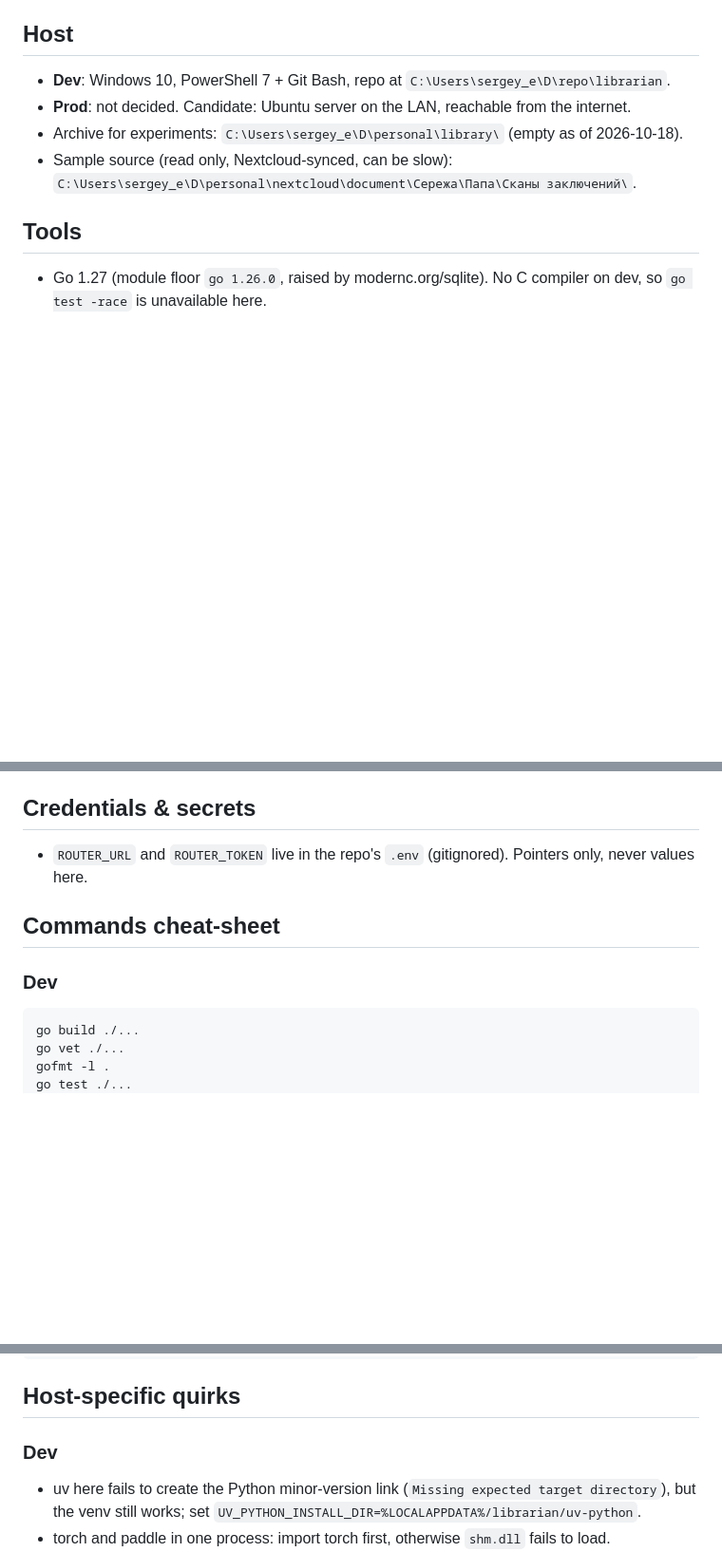
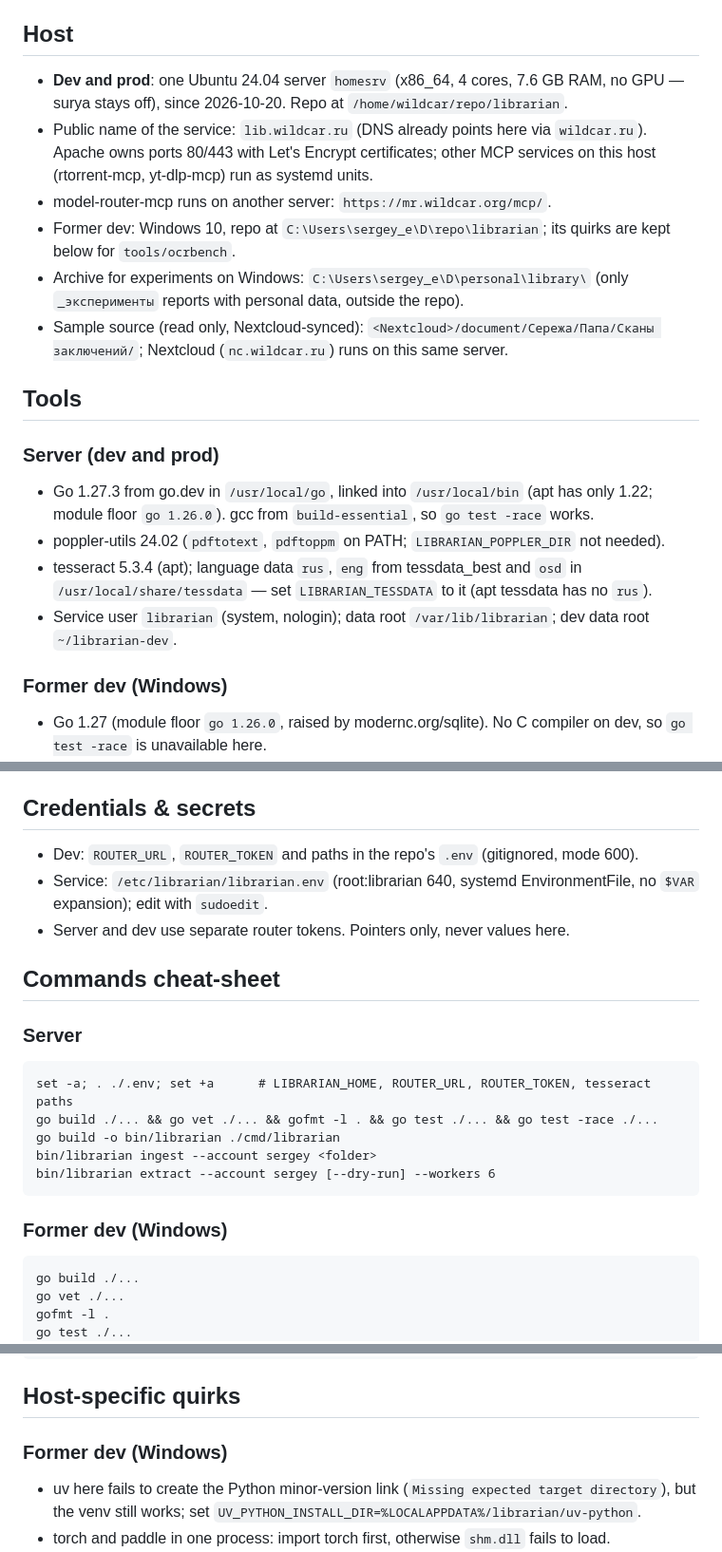
Before and after one commit to wildcar/librarian, a Markdown page: AGENTS/ENV.md, 3 parts joined by grey strips. Shown at 95% size. GitHub-like rendering; blank space fills up the shorter version.

Commit message:
Move dev and service host to the Ubuntu server
Go 1.27.3, poppler and tesseract (tessdata_best rus) installed; build,
vet, gofmt, tests and go test -race pass. ENV.md describes the server,
the service user, data root and where router tokens live.

Co-Authored-By: Claude Opus 5.5 <noreply@anthropic.com>

````diff
--- a/AGENTS/ENV.md
+++ b/AGENTS/ENV.md
@@ -5,12 +5,23 @@ Update whenever a new tool, credential, or host-specific quirk is learned.
 
 ## Host
 
-- **Dev**: Windows 10, PowerShell 7 + Git Bash, repo at `C:\Users\sergey_e\D\repo\librarian`.
-- **Prod**: not decided. Candidate: Ubuntu server on the LAN, reachable from the internet.
-- Archive for experiments: `C:\Users\sergey_e\D\personal\library\` (empty as of 2026-10-18).
-- Sample source (read only, Nextcloud-synced, can be slow): `C:\Users\sergey_e\D\personal\nextcloud\document\Сережа\Папа\Сканы заключений\`.
+- **Dev and prod**: one Ubuntu 24.04 server `homesrv` (x86_64, 4 cores, 7.6 GB RAM, no GPU — surya stays off), since 2026-10-20. Repo at `/home/wildcar/repo/librarian`.
+- Public name of the service: `lib.wildcar.ru` (DNS already points here via `wildcar.ru`). Apache owns ports 80/443 with Let's Encrypt certificates; other MCP services on this host (rtorrent-mcp, yt-dlp-mcp) run as systemd units.
+- model-router-mcp runs on another server: `https://mr.wildcar.org/mcp/`.
+- Former dev: Windows 10, repo at `C:\Users\sergey_e\D\repo\librarian`; its quirks are kept below for `tools/ocrbench`.
+- Archive for experiments on Windows: `C:\Users\sergey_e\D\personal\library\` (only `_эксперименты` reports with personal data, outside the repo).
+- Sample source (read only, Nextcloud-synced): `<Nextcloud>/document/Сережа/Папа/Сканы заключений/`; Nextcloud (`nc.wildcar.ru`) runs on this same server.
 
 ## Tools
+
+### Server (dev and prod)
+
+- Go 1.27.3 from go.dev in `/usr/local/go`, linked into `/usr/local/bin` (apt has only 1.22; module floor `go 1.26.0`). gcc from `build-essential`, so `go test -race` works.
+- poppler-utils 24.02 (`pdftotext`, `pdftoppm` on PATH; `LIBRARIAN_POPPLER_DIR` not needed).
+- tesseract 5.3.4 (apt); language data `rus`, `eng` from tessdata_best and `osd` in `/usr/local/share/tessdata` — set `LIBRARIAN_TESSDATA` to it (apt tessdata has no `rus`).
+- Service user `librarian` (system, nologin); data root `/var/lib/librarian`; dev data root `~/librarian-dev`.
+
+### Former dev (Windows)
 
 - Go 1.27 (module floor `go 1.26.0`, raised by modernc.org/sqlite). No C compiler on dev, so `go test -race` is unavailable here.
 - poppler 25.07 (winget `oschwartz10612.Poppler`), not on PATH: `%LOCALAPPDATA%/Microsoft/WinGet/Packages/oschwartz10612.Poppler_Microsoft.Winget.Source_8wekyb3d8bbwe/poppler-25.07.0/Library/bin` — set `LIBRARIAN_POPPLER_DIR` to it for `extract` and for the extract tests (they skip without it).
@@ -25,11 +36,23 @@ Update whenever a new tool, credential, or host-specific quirk is learned.
 
 ## Credentials & secrets
 
-- `ROUTER_URL` and `ROUTER_TOKEN` live in the repo's `.env` (gitignored). Pointers only, never values here.
+- Dev: `ROUTER_URL`, `ROUTER_TOKEN` and paths in the repo's `.env` (gitignored, mode 600).
+- Service: `/etc/librarian/librarian.env` (root:librarian 640, systemd EnvironmentFile, no `$VAR` expansion); edit with `sudoedit`.
+- Server and dev use separate router tokens. Pointers only, never values here.
 
 ## Commands cheat-sheet
 
-### Dev
+### Server
+
+```
+set -a; . ./.env; set +a      # LIBRARIAN_HOME, ROUTER_URL, ROUTER_TOKEN, tesseract paths
+go build ./... && go vet ./... && gofmt -l . && go test ./... && go test -race ./...
+go build -o bin/librarian ./cmd/librarian
+bin/librarian ingest --account sergey <folder>
+bin/librarian extract --account sergey [--dry-run] --workers 6
+```
+
+### Former dev (Windows)
 
 ```
 go build ./...
@@ -46,7 +69,7 @@ LIBRARIAN_TESSERACT=$LOCALAPPDATA/Programs/Tesseract-OCR/tesseract.exe LIBRARIAN
 
 ## Host-specific quirks
 
-### Dev
+### Former dev (Windows)
 
 - uv here fails to create the Python minor-version link (`Missing expected target directory`), but the venv still works; set `UV_PYTHON_INSTALL_DIR=%LOCALAPPDATA%/librarian/uv-python`.
 - torch and paddle in one process: import torch first, otherwise `shm.dll` fails to load.
````
Also changed, not shown: AGENTS/HISTORY.md (+7 -0 lines), AGENTS/STATE.md (+3 -4 lines).
